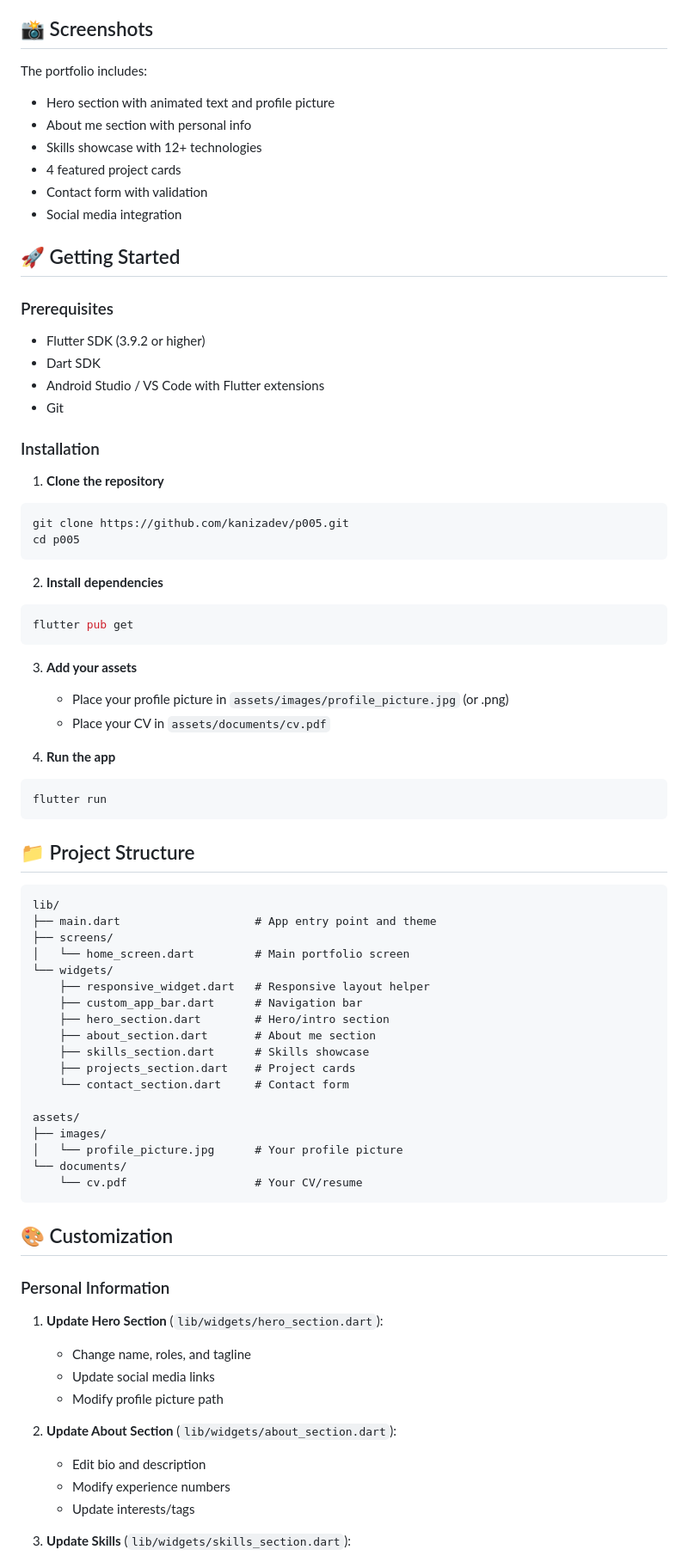
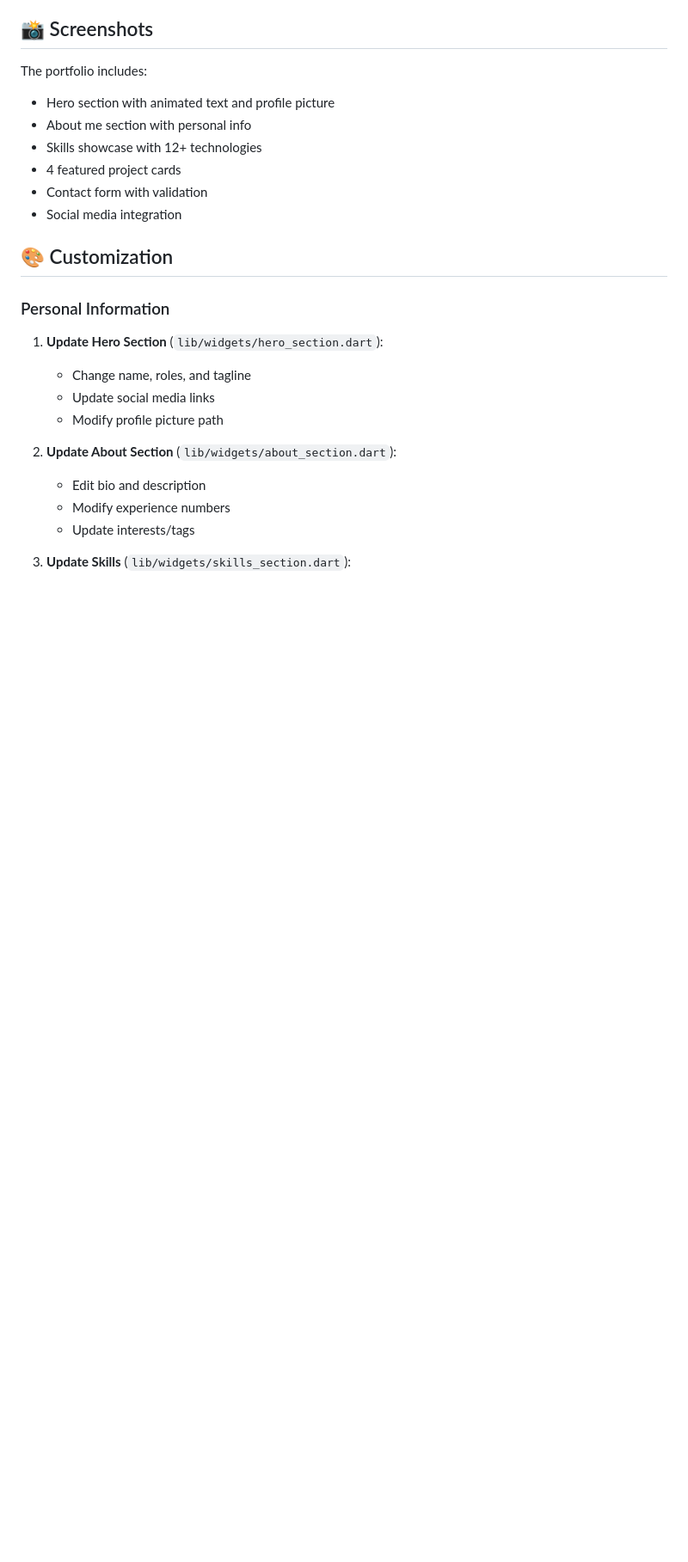
Before and after one commit to kanizadev/p005, a Markdown page: README.md, the part around the change printed below. Shown: that part at 86% size. Rendered like a GitHub page; blank space fills up the shorter version.

````diff
--- a/README.md
+++ b/README.md
@@ -38,59 +38,6 @@ The portfolio includes:
 - Contact form with validation
 - Social media integration
 
-## 🚀 Getting Started
-
-### Prerequisites
-
-- Flutter SDK (3.9.2 or higher)
-- Dart SDK
-- Android Studio / VS Code with Flutter extensions
-- Git
-
-### Installation
-
-1. **Clone the repository**
-```bash
-git clone https://github.com/kanizadev/p005.git
-cd p005
-```
-
-2. **Install dependencies**
-```bash
-flutter pub get
-```
-
-3. **Add your assets**
-   - Place your profile picture in `assets/images/profile_picture.jpg` (or .png)
-   - Place your CV in `assets/documents/cv.pdf`
-
-4. **Run the app**
-```bash
-flutter run
-```
-
-## 📁 Project Structure
-
-```
-lib/
-├── main.dart                    # App entry point and theme
-├── screens/
-│   └── home_screen.dart         # Main portfolio screen
-└── widgets/
-    ├── responsive_widget.dart   # Responsive layout helper
-    ├── custom_app_bar.dart      # Navigation bar
-    ├── hero_section.dart        # Hero/intro section
-    ├── about_section.dart       # About me section
-    ├── skills_section.dart      # Skills showcase
-    ├── projects_section.dart    # Project cards
-    └── contact_section.dart     # Contact form
-
-assets/
-├── images/
-│   └── profile_picture.jpg      # Your profile picture
-└── documents/
-    └── cv.pdf                   # Your CV/resume
-```
 
 ## 🎨 Customization
 
````
Also changed, not shown: other parts of README.md (+1 -55 lines).
